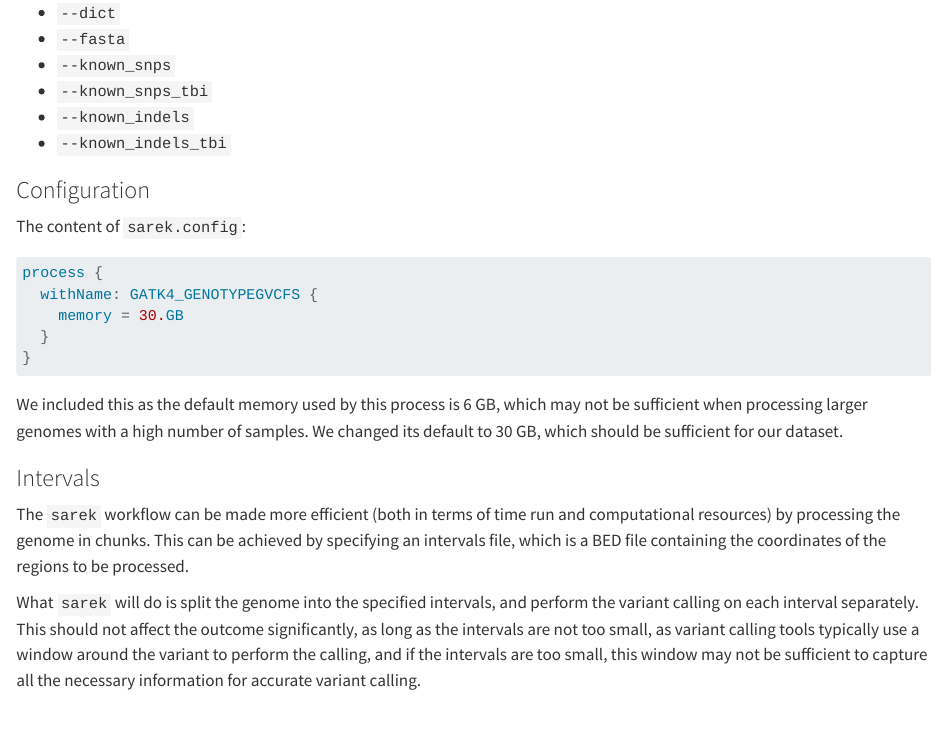
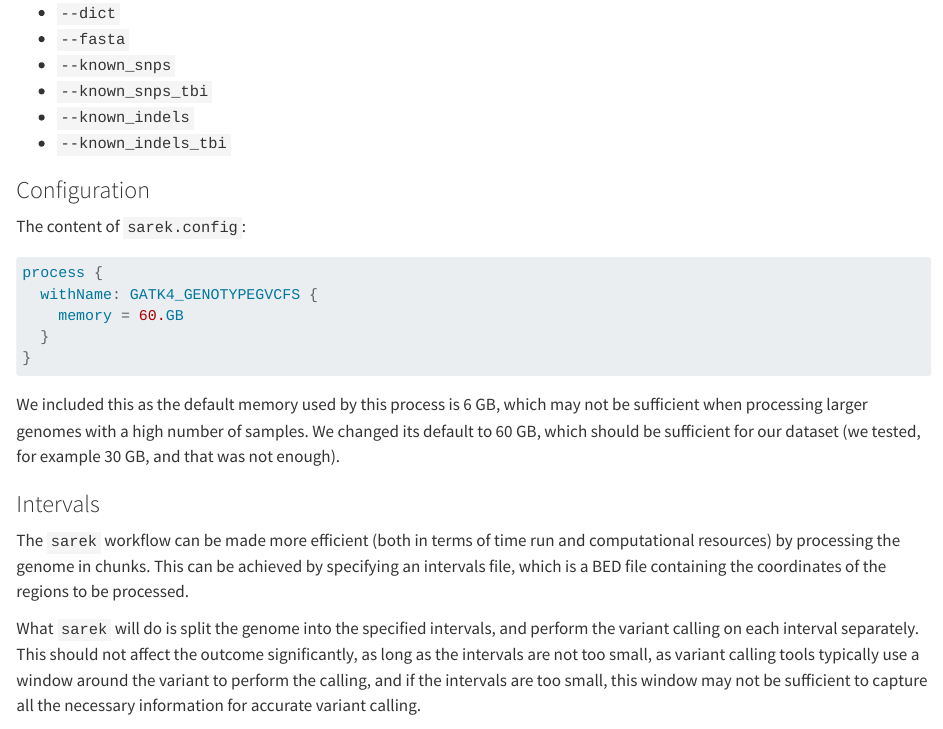
Before and after one commit to cambiotraining/variant-calling, a Quarto document (materials/sarek.qmd): the page in a window 1100 px wide, from 1190 px down. Rendered offline with R 4.5, knitr and Pandoc in place of Quarto, with nearby package versions; drawn as R Markdown's standard HTML page in place of the format the file asks for.

Commit message:
minor update

````diff
--- a/materials/sarek.qmd
+++ b/materials/sarek.qmd
@@ -64,13 +64,13 @@ The content of `sarek.config`:
 ```groovy
 process {
   withName: GATK4_GENOTYPEGVCFS {
-    memory = 30.GB
+    memory = 60.GB
   }
 }
 ```
 
 We included this as the default memory used by this process is 6 GB, which may not be sufficient when processing larger genomes with a high number of samples.
-We changed its default to 30 GB, which should be sufficient for our dataset.
+We changed its default to 60 GB, which should be sufficient for our dataset (we tested, for example 30 GB, and that was not enough).
 
 ### Intervals
 
````
